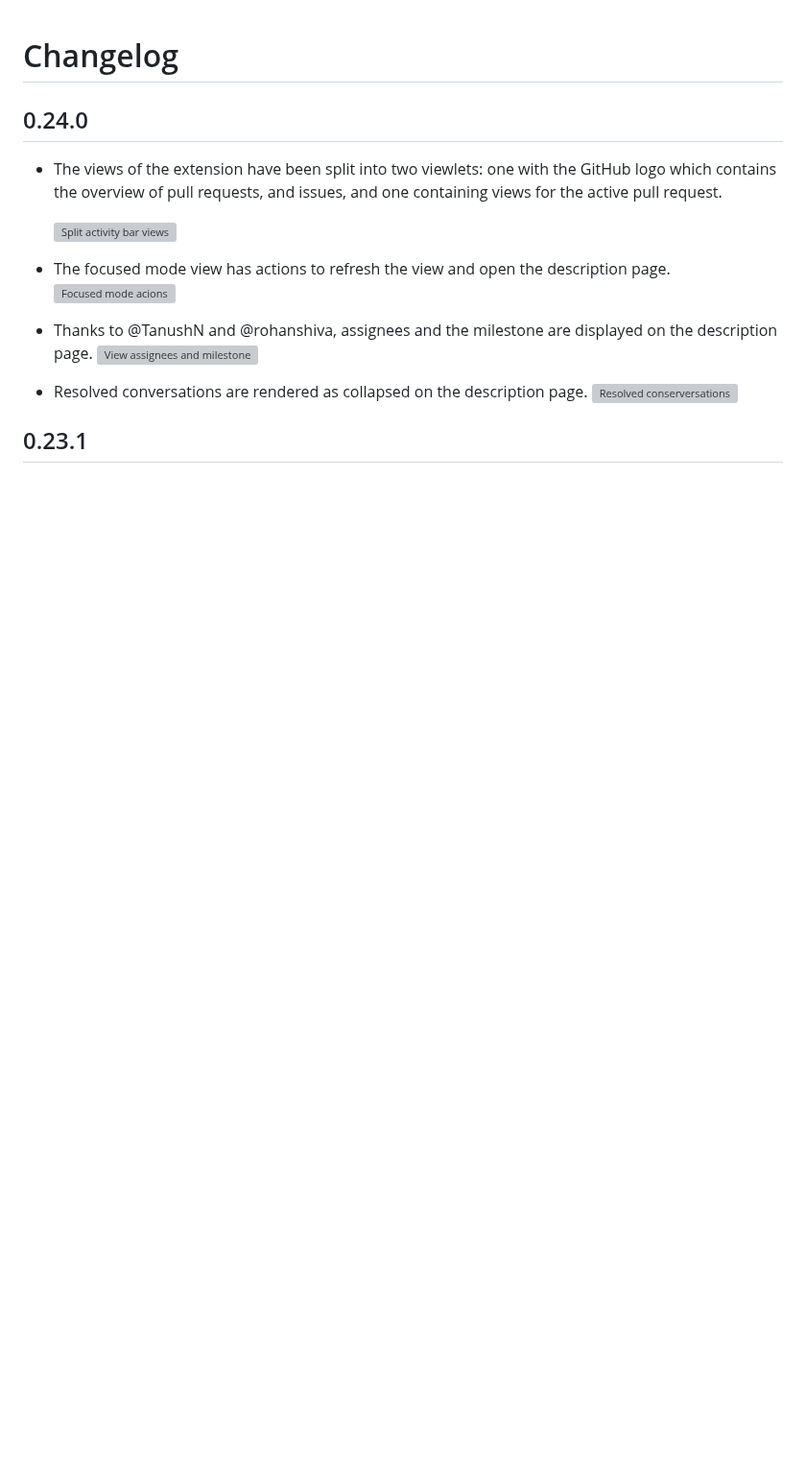
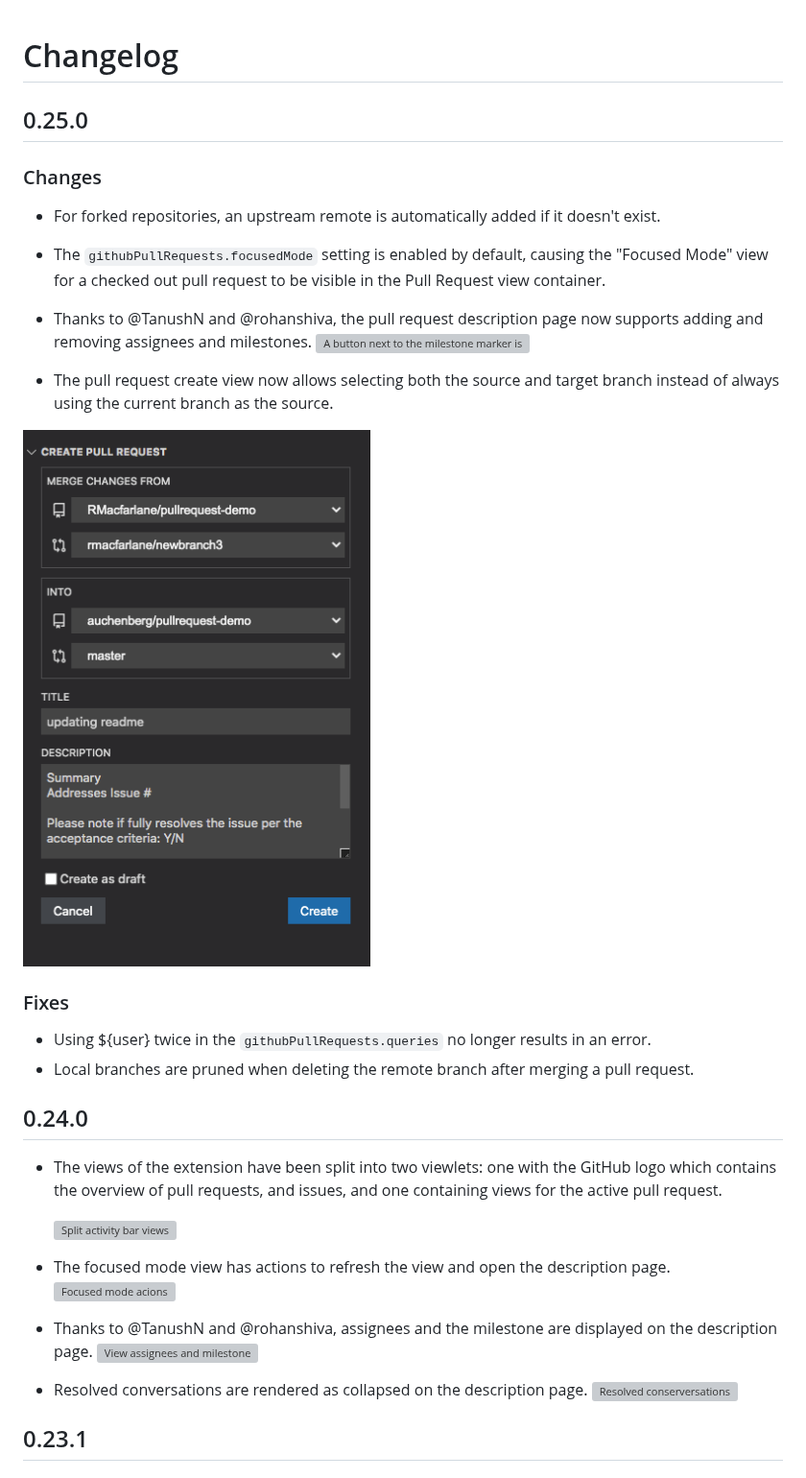
Before and after one commit to microsoft/vscode-pull-request-github, a Markdown page: CHANGELOG.md, the part around the change. Shown at 96% size. GitHub-like rendering; pictures changed too: documentation/changelog/0.25.0/create_pull_request.png (added); blank space fills up the shorter version; grey boxes are pictures that could not be loaded.

Commit message:
Update changelog

```diff
--- a/CHANGELOG.md
+++ b/CHANGELOG.md
@@ -1,4 +1,22 @@
 # Changelog
+
+## 0.25.0
+
+### Changes
+- For forked repositories, an upstream remote is automatically added if it doesn't exist.
+- The `githubPullRequests.focusedMode` setting is enabled by default, causing the "Focused Mode" view for a checked out pull request to be visible in the Pull Request view container.
+
+- Thanks to @TanushN and @rohanshiva, the pull request description page now supports adding and removing assignees and milestones.
+![A button next to the milestone marker is pressed and a list of milestone options is shown. Choosing a milestone updates the page.](documentation/changelog/0.25.0/update_milestone.gif)
+
+- The pull request create view now allows selecting both the source and target branch instead of always using the current branch as the source.
+
+![The create pull request view, with two sections at the top labeled "Merge changes from" and "Into".](documentation/changelog/0.25.0/create_pull_request.png)
+
+### Fixes
+
+- Using ${user} twice in the `githubPullRequests.queries` no longer results in an error.
+- Local branches are pruned when deleting the remote branch after merging a pull request.
 
 ## 0.24.0
 
```
Also changed, not shown: 1 other file.
